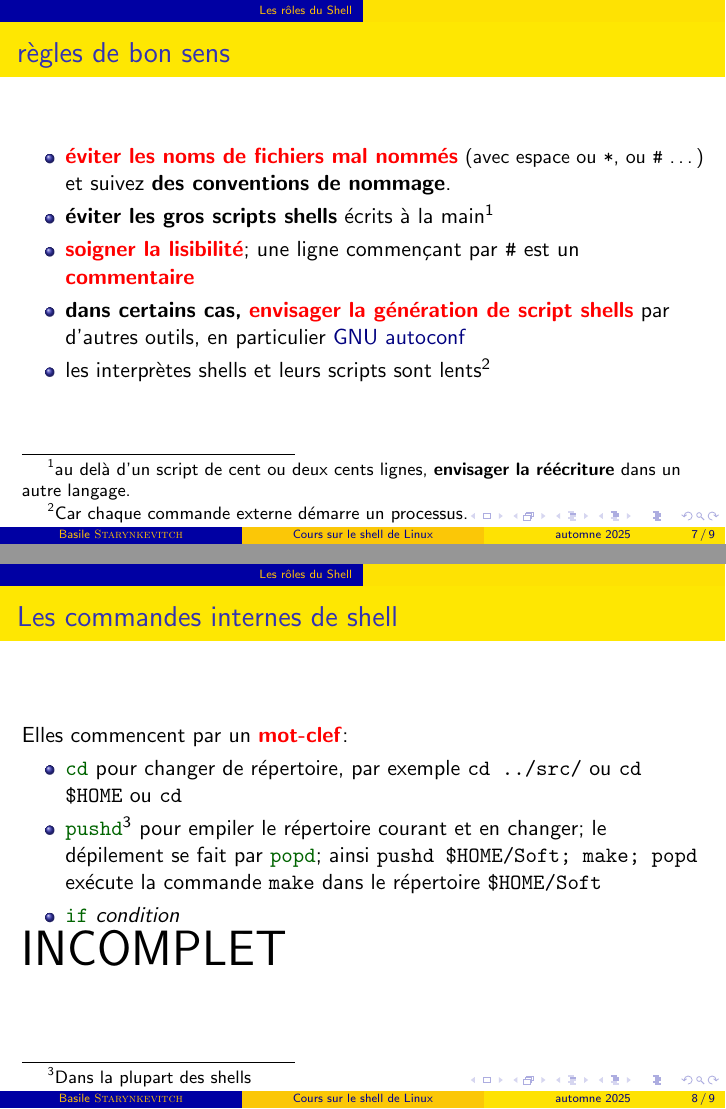
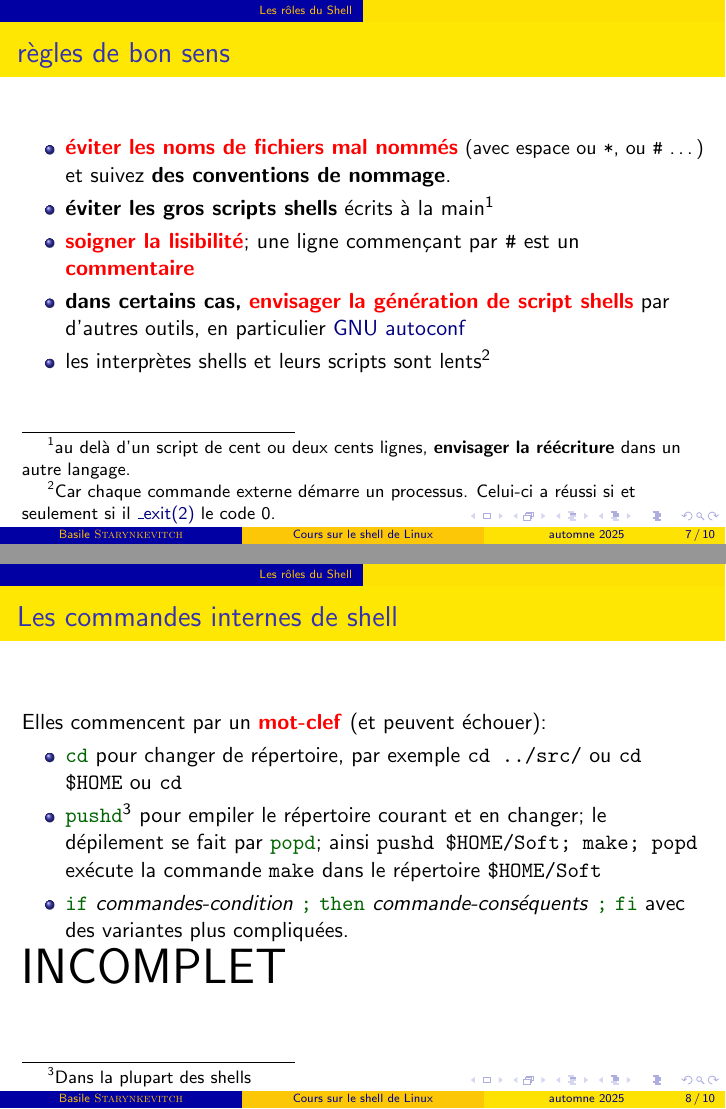
Before and after one commit to bstarynk/misc-basile, LaTeX slides (CoursLinux/cshell.tex): pages 7 and 8 of 9 before the commit and pages 7 and 8 of 10 after it, joined at a grey line. Compiled offline with pdfLaTeX; a LaTeX package or settings file that is missing is left out.

Commit message:
conditions in shell
Signed-off-by: Basile Starynkevitch <basile@starynkevitch.net>

```diff
--- a/CoursLinux/cshell.tex
+++ b/CoursLinux/cshell.tex
@@ -182,11 +182,11 @@
     génération de script shells} par d'autres outils, en particulier \clbhref{//fr.wikipedia.org/wiki/Autoconf}{GNU autoconf}
     \item les interprètes shells et leurs scripts sont
       lents\footnote{Car chaque commande externe démarre un
-      processus.\\}
+      processus. Celui-ci a réussi si et seulement si il \clbhref{//man7.org/linux/man-pages/man2/_exit.2.html}{\_exit(2)} le code 0.\\}
   \end{itemize}
 \end{frame}
 \begin{frame}\frametitle{Les commandes internes de shell}
-  Elles commencent par un \clbrougras{mot-clef}:
+  Elles commencent par un \clbrougras{mot-clef} (et peuvent échouer):
   \begin{itemize}
   \item \clbshell{cd} pour changer de répertoire, par exemple
     \texttt{cd ../src/} ou \texttt{cd \$HOME} ou \texttt{cd ~}
@@ -195,13 +195,23 @@
       fait par \clbshell{popd}; ainsi \texttt{pushd \$HOME/Soft; make;
         popd} exécute la commande \texttt{make} dans le répertoire
       \texttt{\$HOME/Soft}
-  \item \clbshell{if} \textit{condition}
+  \item \clbshell{if} \textit{commandes-condition} \clbshell{;}
+    \clbshell{then} \textit{commande-conséquents} \clbshell{;}
+    \clbshell{fi} avec des variantes plus compliquées.
   \end{itemize}
 
   {\relsize{+10}{INCOMPLET}}
 \end{frame}
 \begin{frame}\frametitle{??Les processus de shell}
 
+
+  {\relsize{+10}{INCOMPLET}}
+\end{frame}
+\begin{frame}\frametitle{??commandes condition}
+
+  \clbhref{//developpement-informatique.com/article/479/structures-conditionnelles-if-et-case-dans-shell}{exemples ici}
+  %reprendre
+  %https://developpement-informatique.com/article/479/structures-conditionnelles-if-et-case-dans-shell
 
   {\relsize{+10}{INCOMPLET}}
 \end{frame}
```
